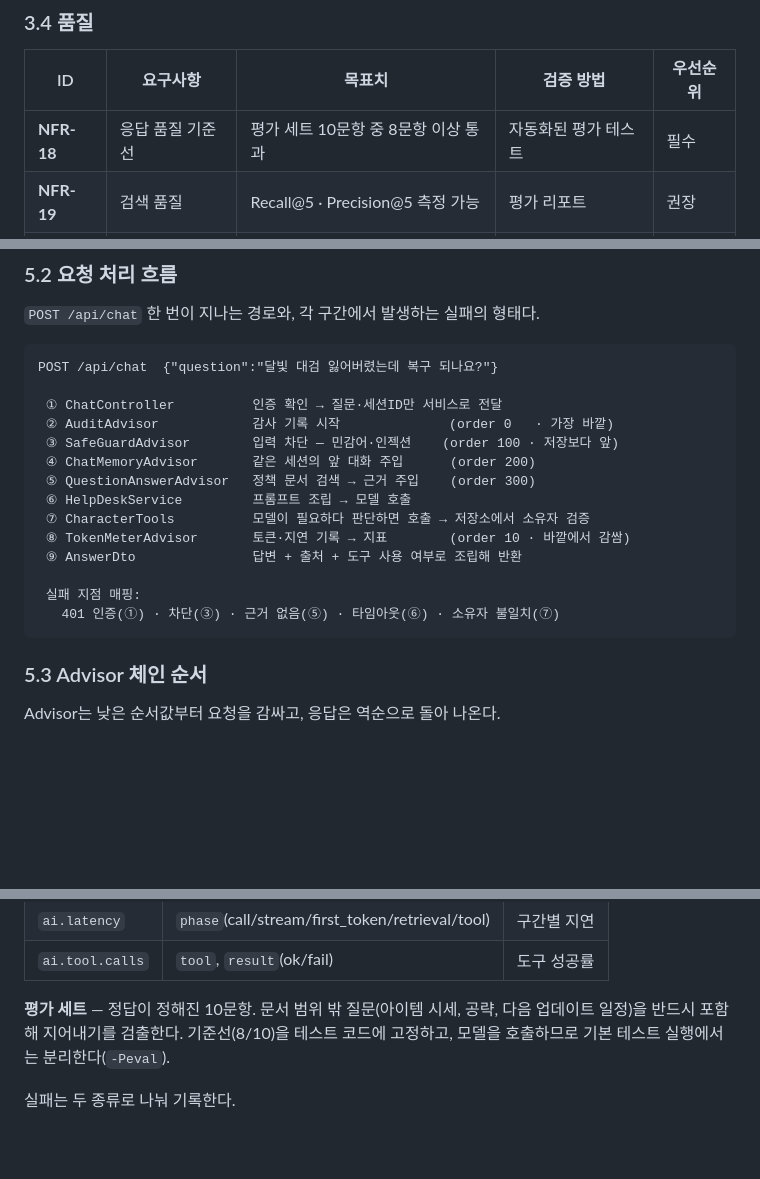
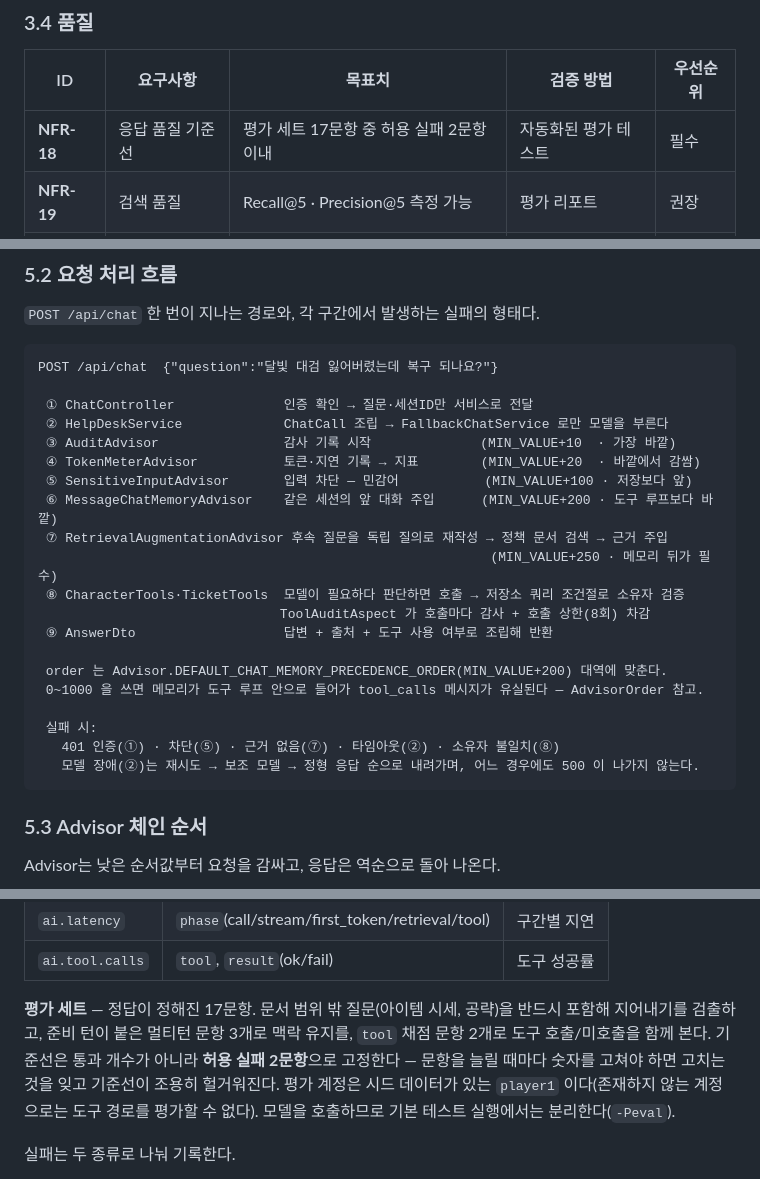
Before and after one commit to hyun907/helpdesk-ai, a Markdown page: PLAN.md, 3 parts joined by grey strips. Drawn GitHub-style; blank space fills up the shorter version.

Commit message:
docs: 요청 흐름과 평가 기준선을 실제 구현에 맞춘다
문서에 적힌 조립이 코드와 달랐다. 처음 여는 사람이 이 표를 보고 order 를 정하면
메모리가 도구 루프 안으로 들어간다.

- 요청 흐름 ⑤ QuestionAnswerAdvisor(order 300) →
  RetrievalAugmentationAdvisor(MIN_VALUE+250). 후속 질문 재작성 단계를 명시하고,
  메모리 뒤가 필수 조건인 이유를 붙였다
- HelpDeskService 가 FallbackChatService 로만 모델을 부른다는 것,
  ToolAuditAspect 의 호출 상한 8회를 흐름에 넣었다
- 실패 매핑에 모델 장애 경로(재시도 → 보조 모델 → 정형 응답)를 추가했다
- SafeGuardAdvisor → SensitiveInputAdvisor. 기본 제공 Advisor 를 쓰지 않고
  직접 구현했으므로 통제 표의 이름이 실제 클래스와 달랐다
- 평가 세트 10문항/8문항 기준선 → 17문항/허용 실패 2문항. 멀티턴·도구 채점
  구성과 평가 계정이 player1 인 이유를 함께 적었다

Co-Authored-By: Claude Opus 5 (1M context) <noreply@anthropic.com>
Claude-Session: https://claude.ai/code/session_017XcbvaR4ozqCkrJ6DbeShe

````diff
--- a/PLAN.md
+++ b/PLAN.md
@@ -121,7 +121,7 @@ Spring Boot 4 · Spring AI 2 기반으로 RAG · Tool Calling · 대화 메모
 
 | ID | 요구사항 | 목표치 | 검증 방법 | 우선순위 |
 |---|---|---|---|---|
-| **NFR-18** | 응답 품질 기준선 | 평가 세트 10문항 중 8문항 이상 통과 | 자동화된 평가 테스트 | 필수 |
+| **NFR-18** | 응답 품질 기준선 | 평가 세트 17문항 중 허용 실패 2문항 이내 | 자동화된 평가 테스트 | 필수 |
 | **NFR-19** | 검색 품질 | Recall@5 · Precision@5 측정 가능 | 평가 리포트 | 권장 |
 | **NFR-20** | 회귀 방지 | 프롬프트·모델 변경 시 기준선 재측정 | CI 분리 실행 | 권장 |
 
@@ -176,18 +176,24 @@ Spring Boot 4 · Spring AI 2 기반으로 RAG · Tool Calling · 대화 메모
 ```
 POST /api/chat  {"question":"달빛 대검 잃어버렸는데 복구 되나요?"}
 
- ① ChatController          인증 확인 → 질문·세션ID만 서비스로 전달
- ② AuditAdvisor            감사 기록 시작              (order 0   · 가장 바깥)
- ③ SafeGuardAdvisor        입력 차단 — 민감어·인젝션    (order 100 · 저장보다 앞)
- ④ ChatMemoryAdvisor       같은 세션의 앞 대화 주입      (order 200)
- ⑤ QuestionAnswerAdvisor   정책 문서 검색 → 근거 주입    (order 300)
- ⑥ HelpDeskService         프롬프트 조립 → 모델 호출
- ⑦ CharacterTools          모델이 필요하다 판단하면 호출 → 저장소에서 소유자 검증
- ⑧ TokenMeterAdvisor       토큰·지연 기록 → 지표        (order 10 · 바깥에서 감쌈)
- ⑨ AnswerDto               답변 + 출처 + 도구 사용 여부로 조립해 반환
+ ① ChatController              인증 확인 → 질문·세션ID만 서비스로 전달
+ ② HelpDeskService             ChatCall 조립 → FallbackChatService 로만 모델을 부른다
+ ③ AuditAdvisor                감사 기록 시작              (MIN_VALUE+10  · 가장 바깥)
+ ④ TokenMeterAdvisor           토큰·지연 기록 → 지표        (MIN_VALUE+20  · 바깥에서 감쌈)
+ ⑤ SensitiveInputAdvisor       입력 차단 — 민감어           (MIN_VALUE+100 · 저장보다 앞)
+ ⑥ MessageChatMemoryAdvisor    같은 세션의 앞 대화 주입      (MIN_VALUE+200 · 도구 루프보다 바깥)
+ ⑦ RetrievalAugmentationAdvisor 후속 질문을 독립 질의로 재작성 → 정책 문서 검색 → 근거 주입
+                                                          (MIN_VALUE+250 · 메모리 뒤가 필수)
+ ⑧ CharacterTools·TicketTools  모델이 필요하다 판단하면 호출 → 저장소 쿼리 조건절로 소유자 검증
+                               ToolAuditAspect 가 호출마다 감사 + 호출 상한(8회) 차감
+ ⑨ AnswerDto                   답변 + 출처 + 도구 사용 여부로 조립해 반환
 
- 실패 지점 매핑:
-   401 인증(①) · 차단(③) · 근거 없음(⑤) · 타임아웃(⑥) · 소유자 불일치(⑦)
+ order 는 Advisor.DEFAULT_CHAT_MEMORY_PRECEDENCE_ORDER(MIN_VALUE+200) 대역에 맞춘다.
+ 0~1000 을 쓰면 메모리가 도구 루프 안으로 들어가 tool_calls 메시지가 유실된다 — AdvisorOrder 참고.
+
+ 실패 시:
+   401 인증(①) · 차단(⑤) · 근거 없음(⑦) · 타임아웃(②) · 소유자 불일치(⑧)
+   모델 장애(②)는 재시도 → 보조 모델 → 정형 응답 순으로 내려가며, 어느 경우에도 500 이 나가지 않는다.
 ```
 
 ### 5.3 Advisor 체인 순서
@@ -595,7 +601,7 @@ spring.ai.openai.api-key: ${OPENAI_API_KEY:sk-not-set}
 | `ai.latency` | `phase`(call/stream/first_token/retrieval/tool) | 구간별 지연 |
 | `ai.tool.calls` | `tool`, `result`(ok/fail) | 도구 성공률 |
 
-**평가 세트** — 정답이 정해진 10문항. 문서 범위 밖 질문(아이템 시세, 공략, 다음 업데이트 일정)을 반드시 포함해 지어내기를 검출한다. 기준선(8/10)을 테스트 코드에 고정하고, 모델을 호출하므로 기본 테스트 실행에서는 분리한다(`-Peval`).
+**평가 세트** — 정답이 정해진 17문항. 문서 범위 밖 질문(아이템 시세, 공략)을 반드시 포함해 지어내기를 검출하고, 준비 턴이 붙은 멀티턴 문항 3개로 맥락 유지를, `tool` 채점 문항 2개로 도구 호출/미호출을 함께 본다. 기준선은 통과 개수가 아니라 **허용 실패 2문항**으로 고정한다 — 문항을 늘릴 때마다 숫자를 고쳐야 하면 고치는 것을 잊고 기준선이 조용히 헐거워진다. 평가 계정은 시드 데이터가 있는 `player1` 이다(존재하지 않는 계정으로는 도구 경로를 평가할 수 없다). 모델을 호출하므로 기본 테스트 실행에서는 분리한다(`-Peval`).
 
 실패는 두 종류로 나눠 기록한다.
 - **㉠ 근거를 찾지 못함** → 청킹·임베딩·top-k·질문 변환을 손본다
````
Also changed, not shown: other parts of PLAN.md (+3 -3 lines).
